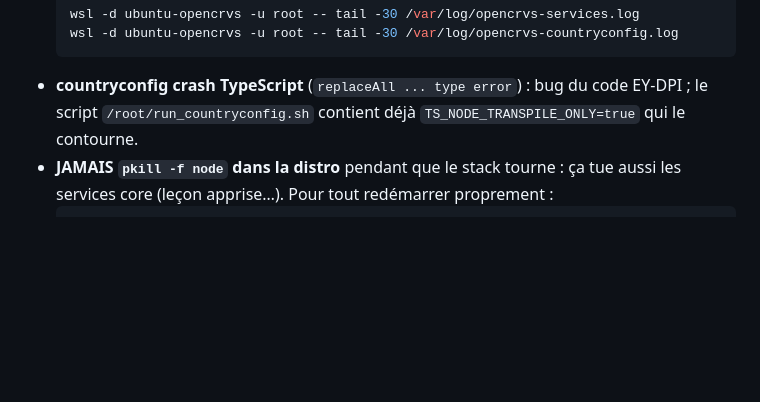
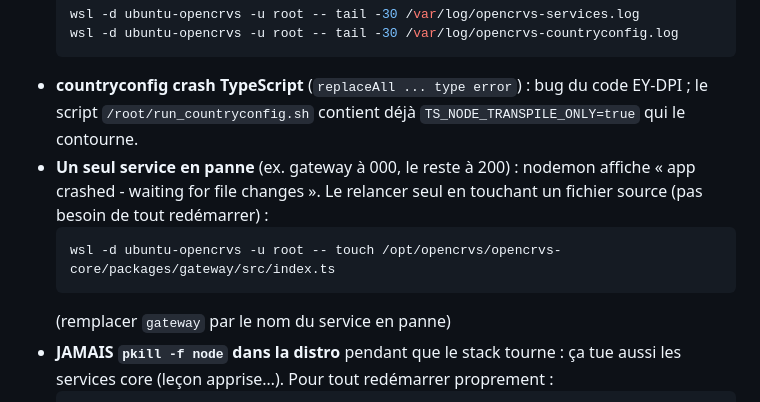
Before and after one commit to Ghassenboussalem/gabon-ocr, a Markdown page: OPENCRVS_LOCAL.md, the part around the change. Drawn GitHub-style; blank space fills up the shorter version.

Commit message:
Runbook: single-service restart via nodemon touch trick
Co-Authored-By: Claude Fable 5 <noreply@anthropic.com>

````diff
--- a/OPENCRVS_LOCAL.md
+++ b/OPENCRVS_LOCAL.md
@@ -77,6 +77,13 @@ La déclaration pré-remplie apparaît dans la file **Notifications**
 - **countryconfig crash TypeScript** (`replaceAll ... type error`) : bug du code
   EY-DPI ; le script `/root/run_countryconfig.sh` contient déjà
   `TS_NODE_TRANSPILE_ONLY=true` qui le contourne.
+- **Un seul service en panne** (ex. gateway à 000, le reste à 200) : nodemon
+  affiche « app crashed - waiting for file changes ». Le relancer seul en
+  touchant un fichier source (pas besoin de tout redémarrer) :
+  ```powershell
+  wsl -d ubuntu-opencrvs -u root -- touch /opt/opencrvs/opencrvs-core/packages/gateway/src/index.ts
+  ```
+  (remplacer `gateway` par le nom du service en panne)
 - **JAMAIS `pkill -f node` dans la distro** pendant que le stack tourne :
   ça tue aussi les services core (leçon apprise…). Pour tout redémarrer
   proprement :
````
